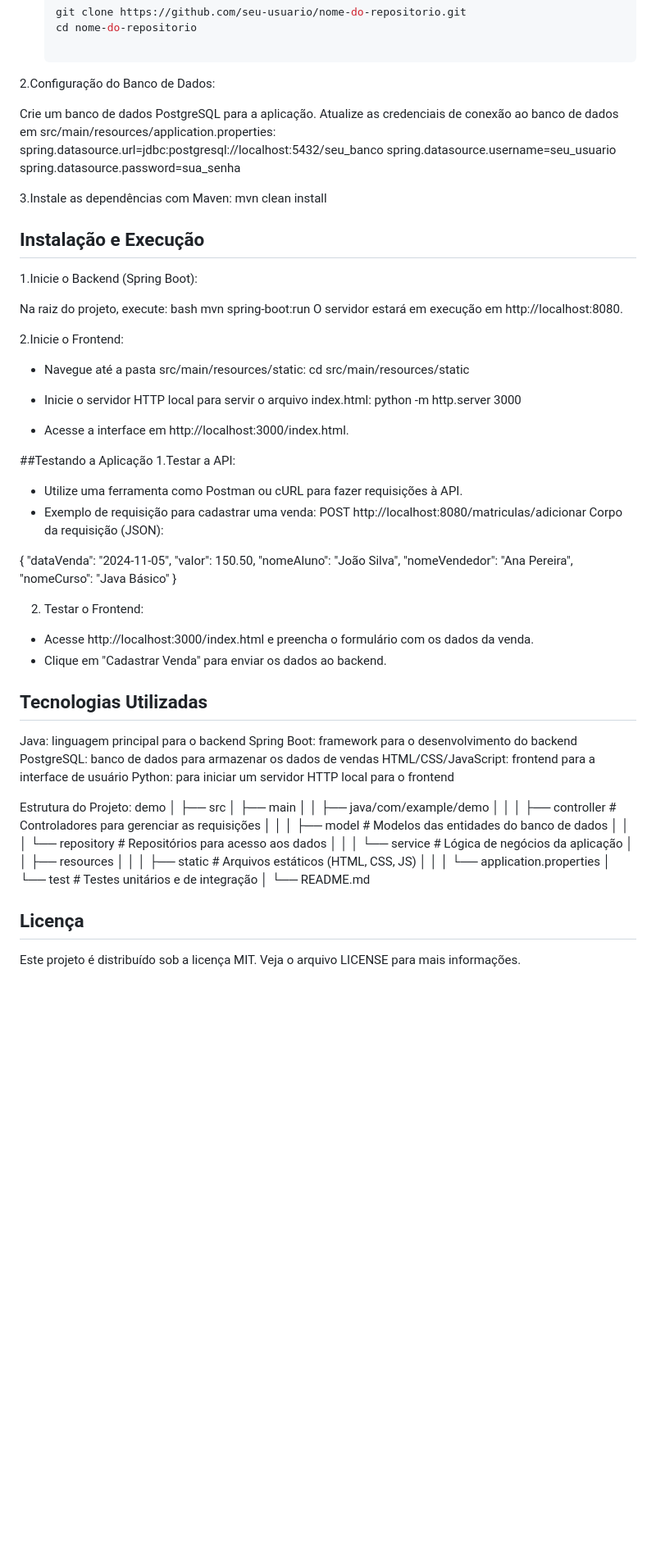
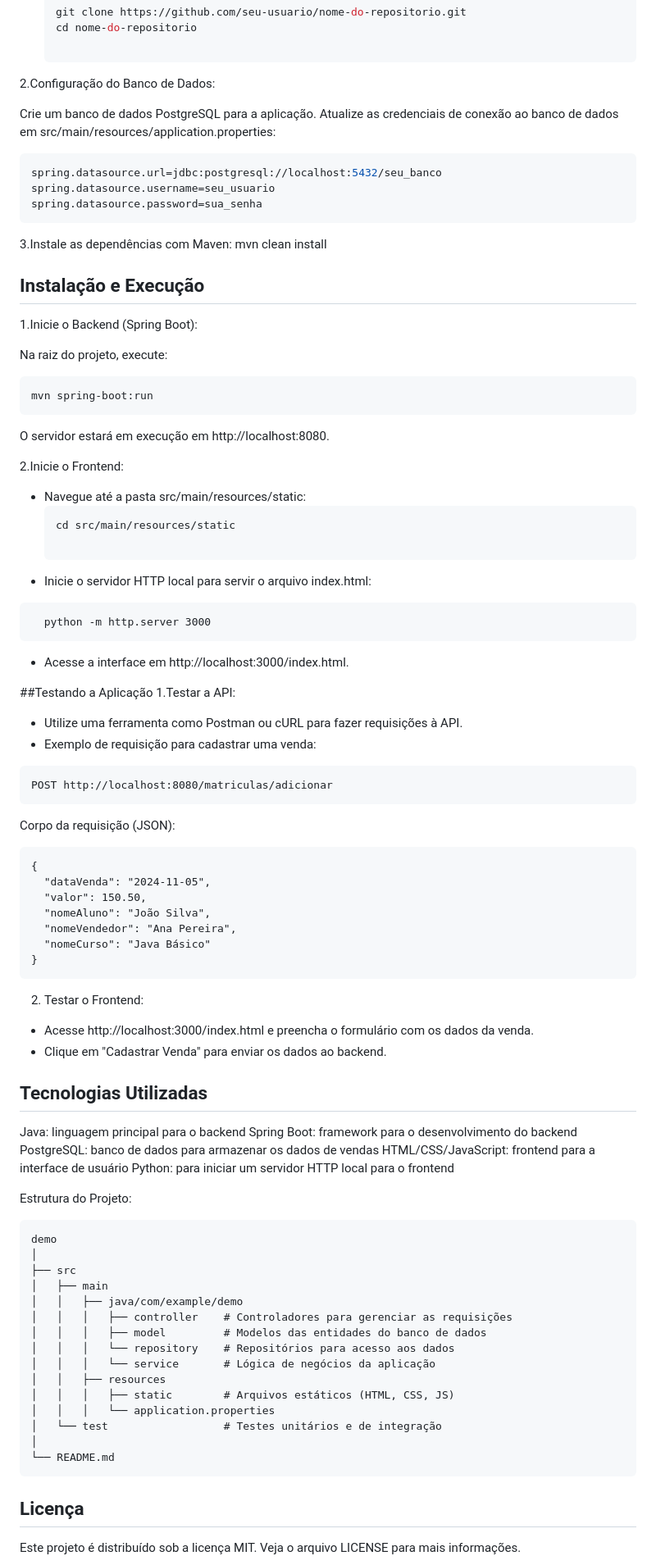
Before and after one commit to kathelenlima/CadastroVenda, a Markdown page: README.md, the part around the change. Shown: that part at 82% size. Rendered like a GitHub page; blank space fills up the shorter version.

````diff
--- a/README.md
+++ b/README.md
@@ -37,10 +37,11 @@ Antes de iniciar, certifique-se de que você possui os seguintes itens instalado
 
 Crie um banco de dados PostgreSQL para a aplicação.
 Atualize as credenciais de conexão ao banco de dados em src/main/resources/application.properties:
+```properties
 spring.datasource.url=jdbc:postgresql://localhost:5432/seu_banco
 spring.datasource.username=seu_usuario
 spring.datasource.password=sua_senha
-
+```
 
 3.Instale as dependências com Maven:
 mvn clean install
@@ -50,17 +51,20 @@ mvn clean install
 1.Inicie o Backend (Spring Boot):
 
 Na raiz do projeto, execute:
-bash
+```bash
 mvn spring-boot:run
+```
 O servidor estará em execução em http://localhost:8080.
 
 2.Inicie o Frontend:
 - Navegue até a pasta src/main/resources/static:
+  ```
   cd src/main/resources/static
 
 - Inicie o servidor HTTP local para servir o arquivo index.html:
+```
   python -m http.server 3000
-
+```
 - Acesse a interface em http://localhost:3000/index.html.
 
 
@@ -68,10 +72,12 @@ O servidor estará em execução em http://localhost:8080.
 1.Testar a API:
 - Utilize uma ferramenta como Postman ou cURL para fazer requisições à API.
 - Exemplo de requisição para cadastrar uma venda:
+```
 POST http://localhost:8080/matriculas/adicionar
+```
 Corpo da requisição (JSON):
 
-
+```
 {
   "dataVenda": "2024-11-05",
   "valor": 150.50,
@@ -79,7 +85,7 @@ Corpo da requisição (JSON):
   "nomeVendedor": "Ana Pereira",
   "nomeCurso": "Java Básico"
 }
-
+```
 2. Testar o Frontend:
 - Acesse http://localhost:3000/index.html e preencha o formulário com os dados da venda.
 - Clique em "Cadastrar Venda" para enviar os dados ao backend.
@@ -92,6 +98,7 @@ HTML/CSS/JavaScript: frontend para a interface de usuário
 Python: para iniciar um servidor HTTP local para o frontend
 
 Estrutura do Projeto:
+```
 demo
 │
 ├── src
@@ -107,6 +114,7 @@ demo
 │   └── test                  # Testes unitários e de integração
 │
 └── README.md
+```
 
 ## Licença
 Este projeto é distribuído sob a licença MIT. Veja o arquivo LICENSE para mais informações.
````
